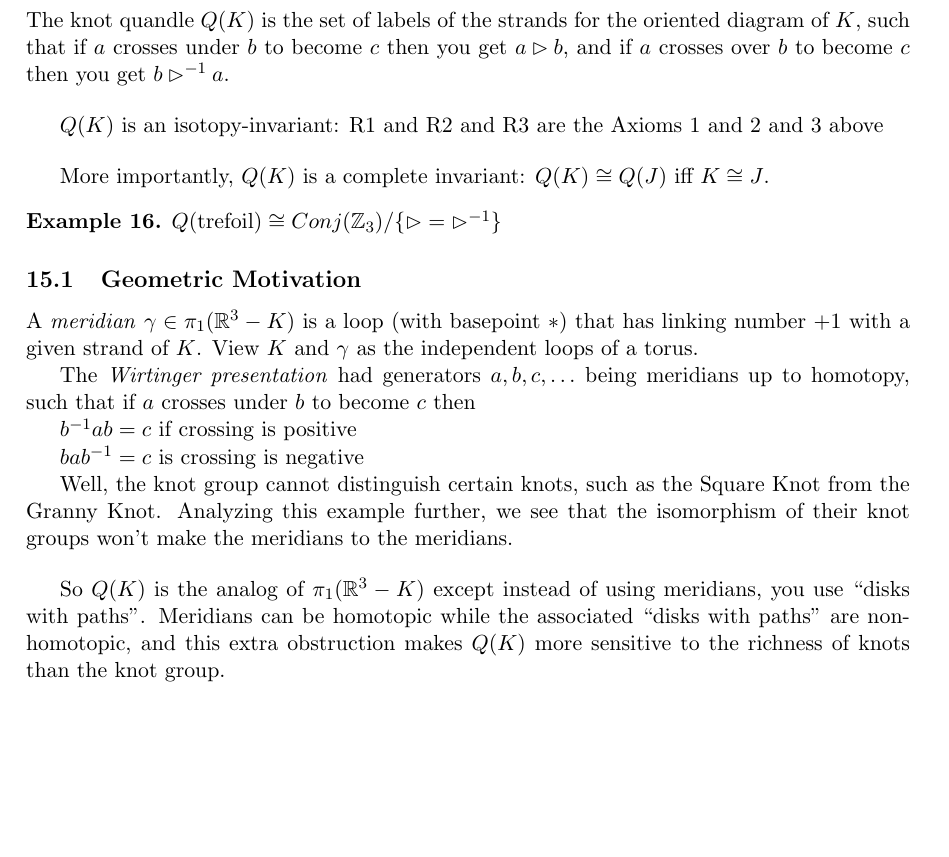
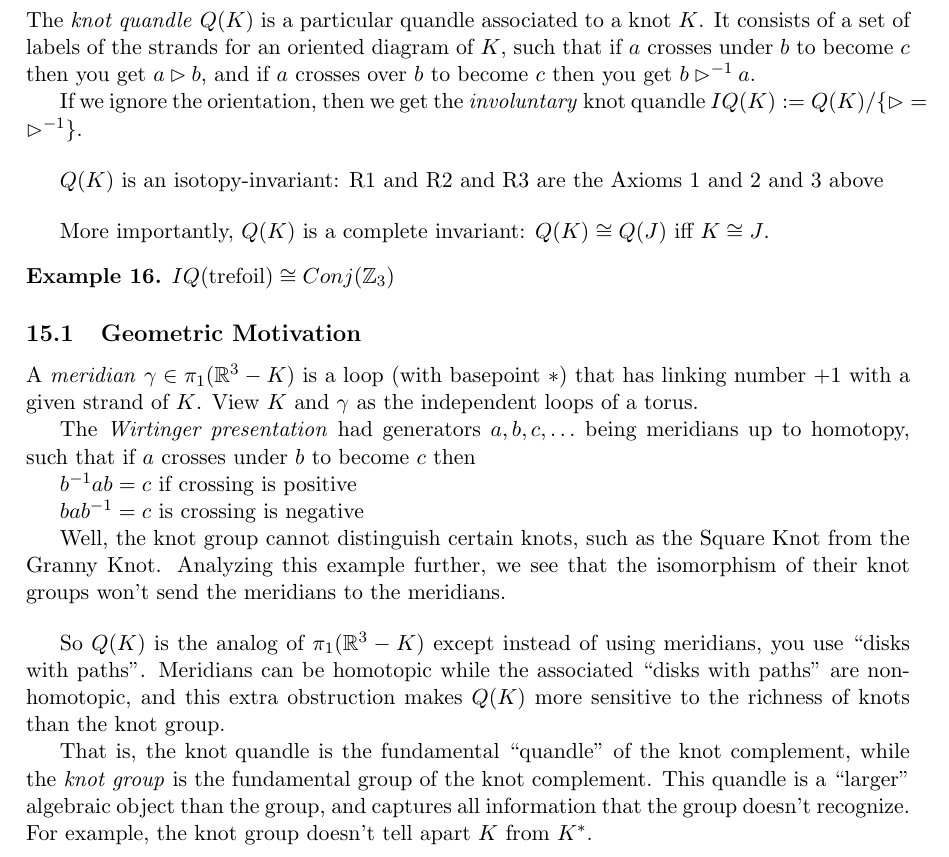
Before and after one commit to rueberger/knot_notes, a LaTeX document (notes.tex): part of page 27 of 27, cut at the place of the change, the shorter picture padded with empty space. Compiled offline with pdfLaTeX.

Commit message:
Class 3/3

```diff
--- a/notes.tex
+++ b/notes.tex
@@ -1053,7 +1053,9 @@ $\Z_p$-labeling is quandle associated to ring $\Z_p$ with $x\rhd y=-x+2y=x\rhd^{
 \clearpage
 \section{3/3: Knot Quandle}
 
-The knot quandle $Q(K)$ is the set of labels of the strands for the oriented diagram of $K$, such that if $a$ crosses under $b$ to become $c$ then you get $a\rhd b$, and if $a$ crosses over $b$ to become $c$ then you get $b\rhd^{-1}a$.
+The \textit{knot quandle} $Q(K)$ is a particular quandle associated to a knot $K$. It consists of a set of labels of the strands for an oriented diagram of $K$, such that if $a$ crosses under $b$ to become $c$ then you get $a\rhd b$, and if $a$ crosses over $b$ to become $c$ then you get $b\rhd^{-1}a$.
+
+If we ignore the orientation, then we get the \textit{involuntary} knot quandle $IQ(K):=Q(K)/\lbrace\rhd=\rhd^{-1}\rbrace$.
 
 \bigskip
 $Q(K)$ is an isotopy-invariant: R1 and R2 and R3 are the Axioms 1 and 2 and 3 above
@@ -1062,7 +1064,7 @@ $Q(K)$ is an isotopy-invariant: R1 and R2 and R3 are the Axioms 1 and 2 and 3 ab
 More importantly, $Q(K)$ is a complete invariant: $Q(K)\cong Q(J)$ iff $K\cong J$.
 
 \begin{ex}
-$Q(\text{trefoil})\cong Conj(\Z_3)/\lbrace\rhd=\rhd^{-1}\rbrace$
+$IQ(\text{trefoil})\cong Conj(\Z_3)$
 \end{ex}
 
 \subsection{Geometric Motivation}
@@ -1075,10 +1077,12 @@ $b^{-1}ab=c$ if crossing is positive
 
 $bab^{-1}=c$ is crossing is negative
 
-Well, the knot group cannot distinguish certain knots, such as the Square Knot from the Granny Knot. Analyzing this example further, we see that the isomorphism of their knot groups won't make the meridians to the meridians.
+Well, the knot group cannot distinguish certain knots, such as the Square Knot from the Granny Knot. Analyzing this example further, we see that the isomorphism of their knot groups won't send the meridians to the meridians.
 
 \bigskip
 So $Q(K)$ is the analog of $\pi_1(\R^3-K)$ except instead of using meridians, you use ``disks with paths''. Meridians can be homotopic while the associated ``disks with paths'' are non-homotopic, and this extra obstruction makes $Q(K)$ more sensitive to the richness of knots than the knot group.
+
+That is, the \text{knot quandle} is the fundamental ``quandle'' of the knot complement, while the \textit{knot group} is the fundamental group of the knot complement. This quandle is a ``larger'' algebraic object than the group, and captures all information that the group doesn't recognize. For example, the knot group doesn't tell apart $K$ from $K^\ast$.
 
 
 
```
Also changed, not shown: notes.pdf, notes.tex (4 more changed lines), 1 other file.
